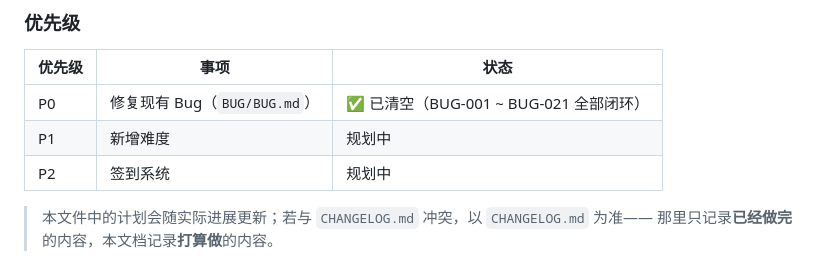
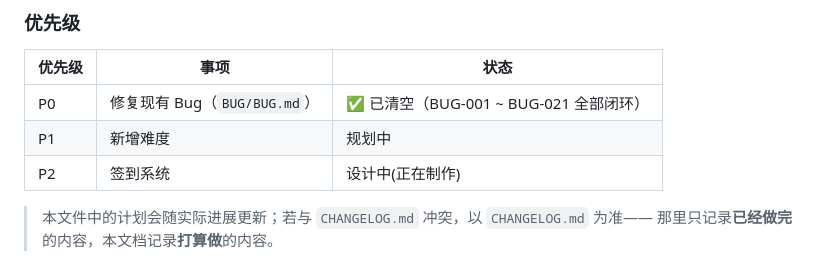
Before and after one commit to ddtftx1/127M-Token-Maze, a Markdown page: README.md, the part around the change. Rendered like a GitHub page.

Commit message:
更新 README.md(

```diff
--- a/README.md
+++ b/README.md
@@ -269,7 +269,7 @@ AI1 不直连 AI2；
 |--------|------|------|
 | P0 | 修复现有 Bug（`BUG/BUG.md`） | ✅ 已清空（BUG-001 ~ BUG-021 全部闭环） |
 | P1 | 新增难度 | 规划中 |
-| P2 | 签到系统 | 规划中 |
+| P2 | 签到系统 | 设计中(正在制作) |
 
 > 本文件中的计划会随实际进展更新；若与 `CHANGELOG.md` 冲突，以 `CHANGELOG.md` 为准——
 > 那里只记录**已经做完**的内容，本文档记录**打算做**的内容。
```
